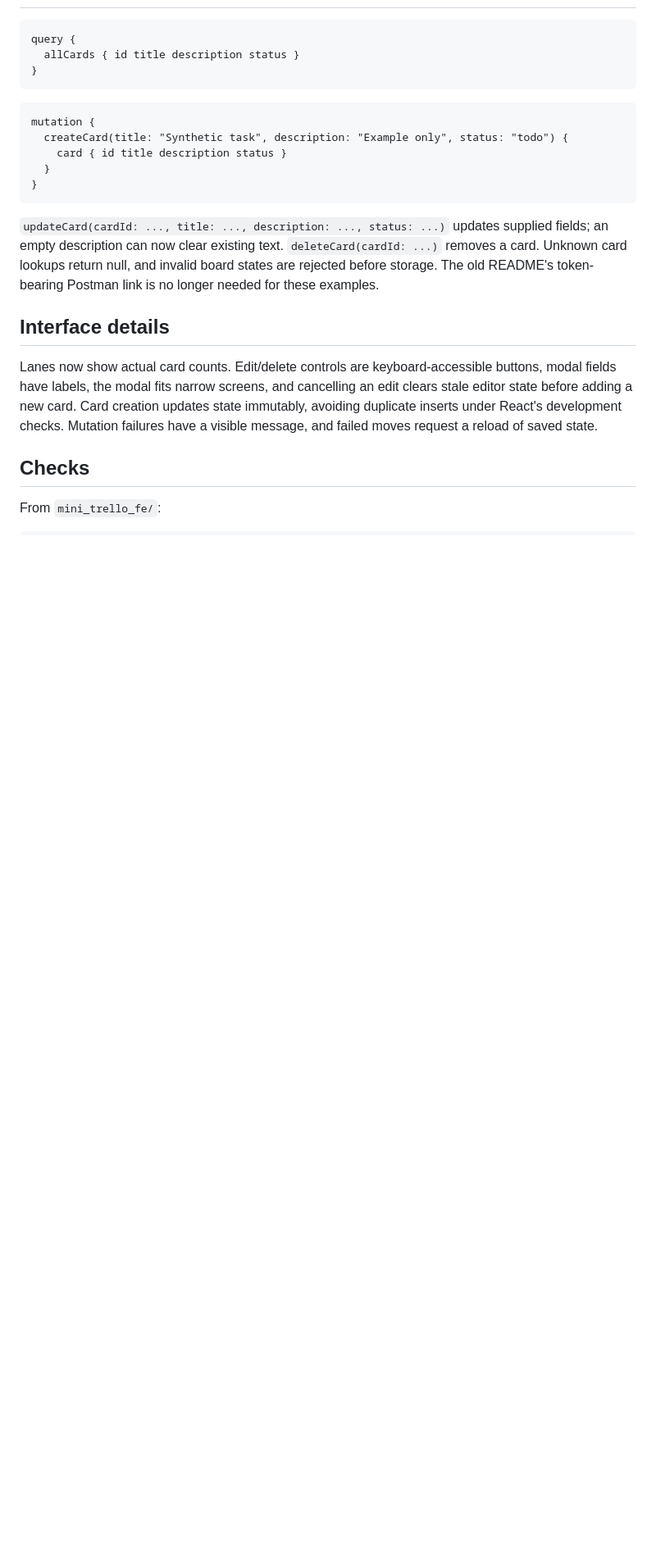
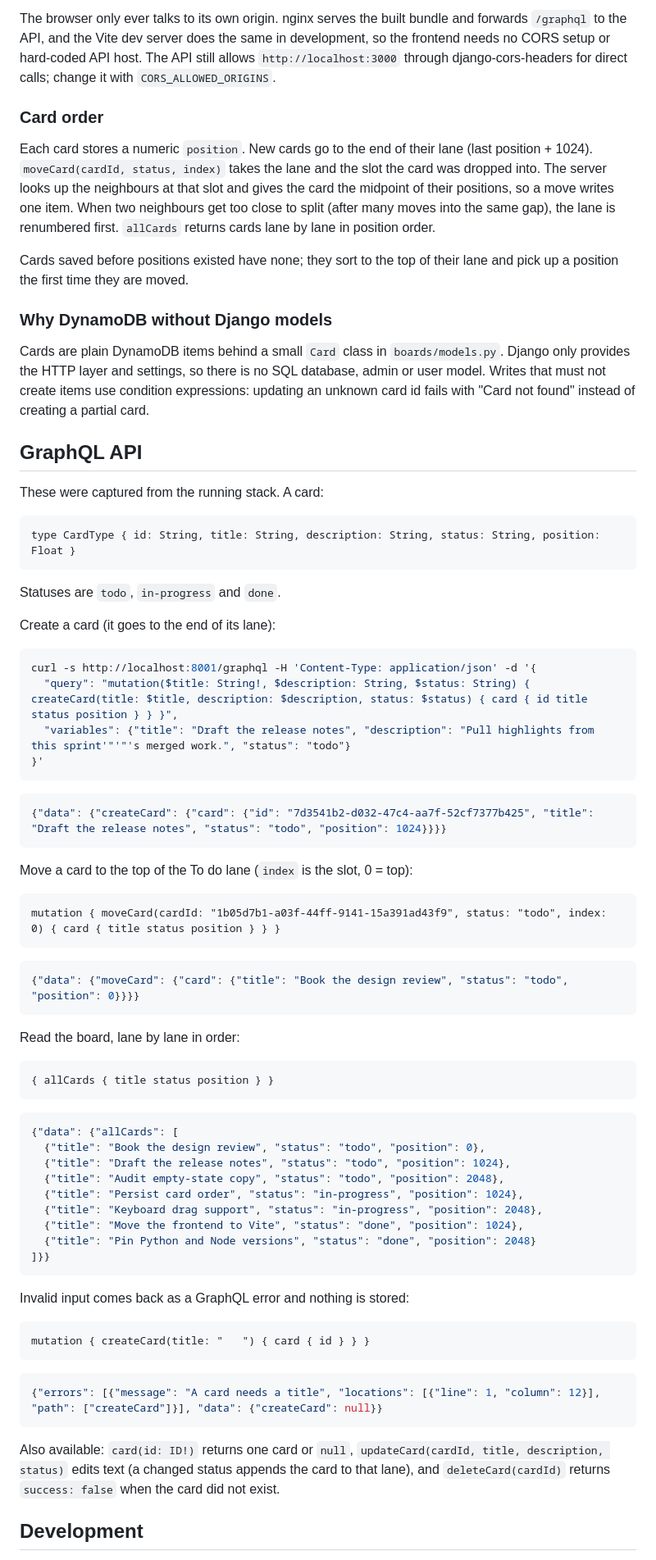
Before and after one commit to DevCipher-blip/task-board-app, a Markdown page: README.md, the part around one of its changes. Shown at 82% size. Drawn GitHub-style; blank space fills up the shorter version.

````diff
--- a/README.md
+++ b/README.md
@@ -33,24 +45,77 @@ The backend retains its declared Django 3.2-era dependency range. Its copied vir
+The browser only ever talks to its own origin. nginx serves the built bundle and forwards `/graphql` to the API, and the Vite dev server does the same in development, so the frontend needs no CORS setup or hard-coded API host. The API still allows `http://localhost:3000` through django-cors-headers for direct calls; change it with `CORS_ALLOWED_ORIGINS`.
+
+### Card order
+
+Each card stores a numeric `position`. New cards go to the end of their lane (last position + 1024). `moveCard(cardId, status, index)` takes the lane and the slot the card was dropped into. The server looks up the neighbours at that slot and gives the card the midpoint of their positions, so a move writes one item. When two neighbours get too close to split (after many moves into the same gap), the lane is renumbered first. `allCards` returns cards lane by lane in position order.
+
+Cards saved before positions existed have none; they sort to the top of their lane and pick up a position the first time they are moved.
+
+### Why DynamoDB without Django models
+
+Cards are plain DynamoDB items behind a small `Card` class in `boards/models.py`. Django only provides the HTTP layer and settings, so there is no SQL database, admin or user model. Writes that must not create items use condition expressions: updating an unknown card id fails with "Card not found" instead of creating a partial card.
+
+## GraphQL API
+
+These were captured from the running stack. A card:
 
 ```graphql
-query {
-  allCards { id title description status }
-}
+type CardType { id: String, title: String, description: String, status: String, position: Float }
 ```
 
-```graphql
-mutation {
-  createCard(title: "Synthetic task", description: "Example only", status: "todo") {
-    card { id title description status }
-  }
-}
+Statuses are `todo`, `in-progress` and `done`.
+
+Create a card (it goes to the end of its lane):
+
+```sh
+curl -s http://localhost:8001/graphql -H 'Content-Type: application/json' -d '{
+  "query": "mutation($title: String!, $description: String, $status: String) { createCard(title: $title, description: $description, status: $status) { card { id title status position } } }",
+  "variables": {"title": "Draft the release notes", "description": "Pull highlights from this sprint'"'"'s merged work.", "status": "todo"}
+}'
 ```
 
-`updateCard(cardId: ..., title: ..., description: ..., status: ...)` updates supplied fields; an empty description can now clear existing text. `deleteCard(cardId: ...)` removes a card. Unknown card lookups return null, and invalid board states are rejected before storage. The old README's token-bearing Postman link is no longer needed for these examples.
+```json
+{"data": {"createCard": {"card": {"id": "7d3541b2-d032-47c4-aa7f-52cf7377b425", "title": "Draft the release notes", "status": "todo", "position": 1024}}}}
+```
 
-## Interface details
+Move a card to the top of the To do lane (`index` is the slot, 0 = top):
 
-Lanes now show actual card counts. Edit/delete controls are keyboard-accessible buttons, modal fields have labels, the modal fits narrow screens, and cancelling an edit clears stale editor state before adding a new card. Card creation updates state immutably, avoiding duplicate inserts under React's development checks. Mutation failures have a visible message, and failed moves request a reload of saved state.
+```graphql
+mutation { moveCard(cardId: "1b05d7b1-a03f-44ff-9141-15a391ad43f9", status: "todo", index: 0) { card { title status position } } }
+```
 
-## Checks
+```json
+{"data": {"moveCard": {"card": {"title": "Book the design review", "status": "todo", "position": 0}}}}
+```
 
-From `mini_trello_fe/`:
+Read the board, lane by lane in order:
+
+```graphql
+{ allCards { title status position } }
+```
+
+```json
+{"data": {"allCards": [
+  {"title": "Book the design review", "status": "todo", "position": 0},
+  {"title": "Draft the release notes", "status": "todo", "position": 1024},
+  {"title": "Audit empty-state copy", "status": "todo", "position": 2048},
+  {"title": "Persist card order", "status": "in-progress", "position": 1024},
+  {"title": "Keyboard drag support", "status": "in-progress", "position": 2048},
+  {"title": "Move the frontend to Vite", "status": "done", "position": 1024},
+  {"title": "Pin Python and Node versions", "status": "done", "position": 2048}
+]}}
+```
+
+Invalid input comes back as a GraphQL error and nothing is stored:
+
+```graphql
+mutation { createCard(title: "   ") { card { id } } }
+```
+
+```json
+{"errors": [{"message": "A card needs a title", "locations": [{"line": 1, "column": 12}], "path": ["createCard"]}], "data": {"createCard": null}}
+```
+
+Also available: `card(id: ID!)` returns one card or `null`, `updateCard(cardId, title, description, status)` edits text (a changed status appends the card to that lane), and `deleteCard(cardId)` returns `success: false` when the card did not exist.
+
+## Development
+
````
Also changed, not shown: other parts of README.md (+58 -27 lines), docs/screenshots/board-desktop.png (added), docs/screenshots/board-mobile.png (added), docs/screenshots/board.png (deleted), docs/screenshots/card-dialog.png (added), 1 other file.
